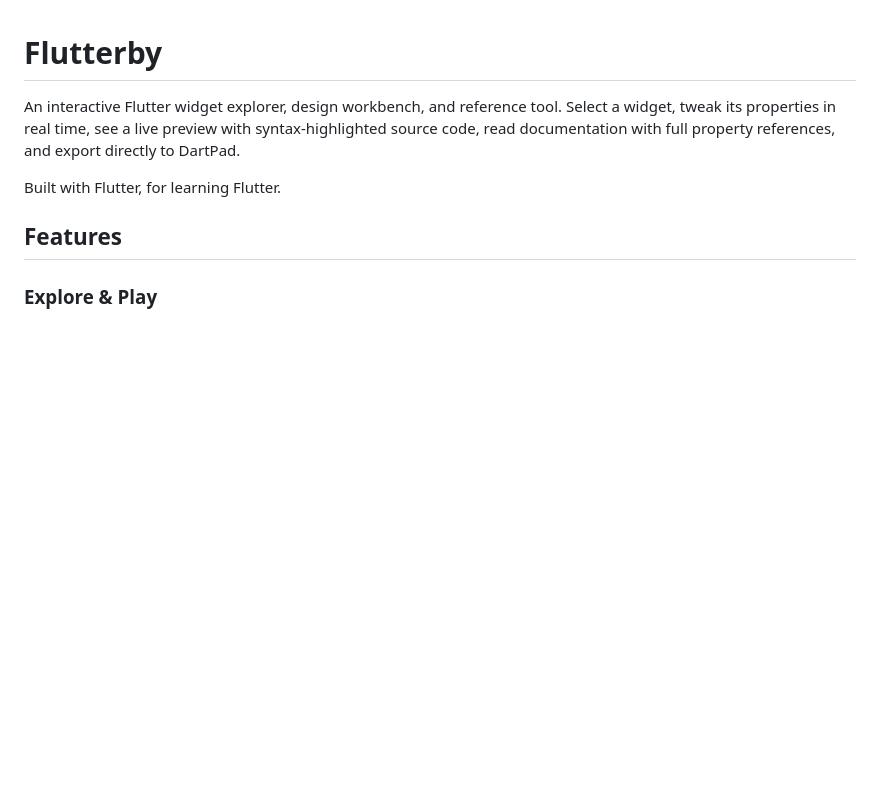
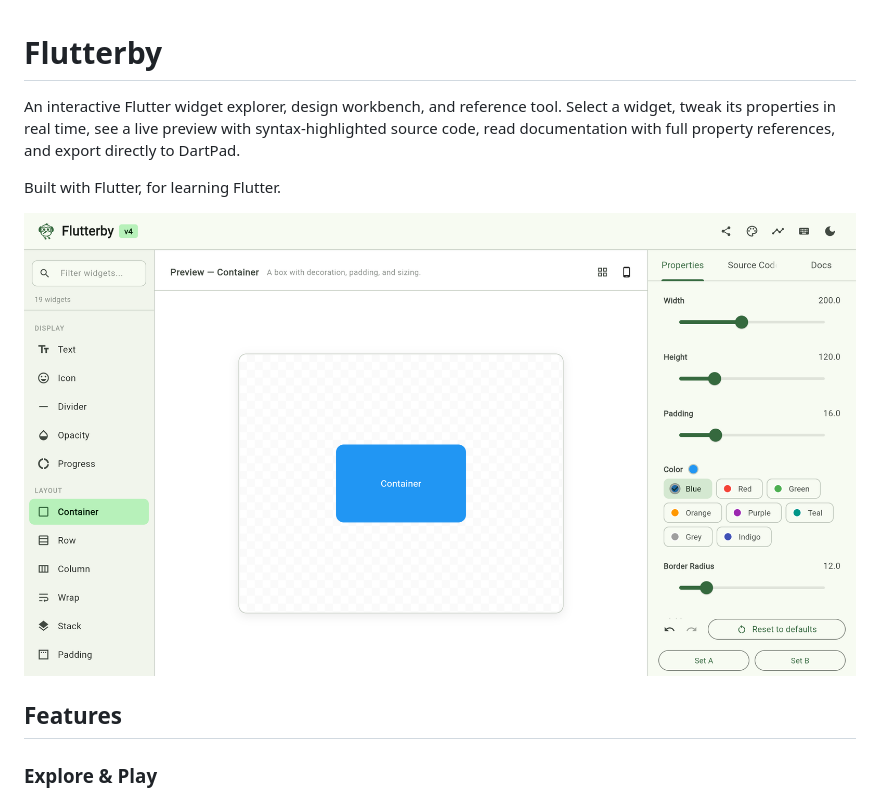
Before and after one commit to Flutterby-App/Flutterby, a Markdown page: README.md, the part around the change. Rendered like a GitHub page; pictures changed too: screenshot.png (added); blank space fills up the shorter version.

Commit message:
Add hero screenshot to README
Co-Authored-By: Claude Opus 4.6 (1M context) <noreply@anthropic.com>

```diff
--- a/README.md
+++ b/README.md
@@ -3,6 +3,8 @@
 An interactive Flutter widget explorer, design workbench, and reference tool. Select a widget, tweak its properties in real time, see a live preview with syntax-highlighted source code, read documentation with full property references, and export directly to DartPad.
 
 Built with Flutter, for learning Flutter.
+
+![Flutterby v4 — interactive widget explorer with live preview, property editors, and design tools](screenshot.png)
 
 ## Features
 
```
